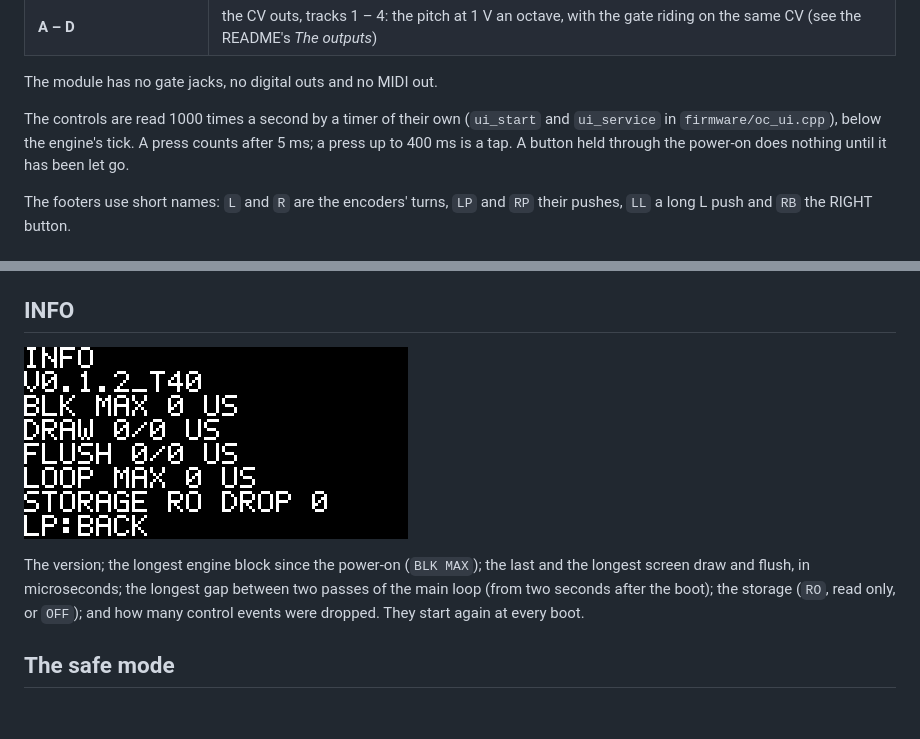
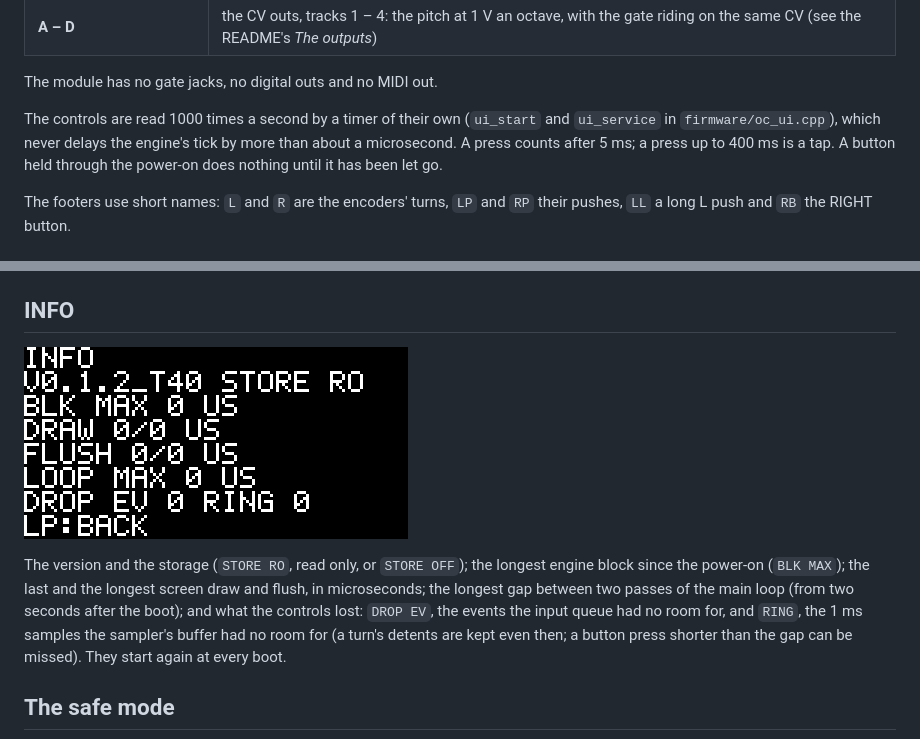
Before and after one commit to yakovkhalinsky/tessera-oc, a Markdown page: docs/GUIDE.md, 2 parts joined by grey strips. Drawn GitHub-style; pictures changed too: docs/img/screen-info.png; blank space fills up the shorter version.

```diff
--- a/docs/GUIDE.md
+++ b/docs/GUIDE.md
@@ -48,7 +48,8 @@ LEFT is play / stop as calibrated.
 The module has no gate jacks, no digital outs and no MIDI out.
 
 The controls are read 1000 times a second by a timer of their own
-(`ui_start` and `ui_service` in `firmware/oc_ui.cpp`), below the engine's tick.
+(`ui_start` and `ui_service` in `firmware/oc_ui.cpp`), which never delays the
+engine's tick by more than about a microsecond.
 A press counts after 5 ms; a press up to 400 ms is a tap. A button held through
 the power-on does nothing until it has been let go.
 
@@ -121,11 +122,14 @@ The storage is read only, so there is no save. Without a drive the screen says
 
 ![INFO (the timings read 0 in the host's picture)](img/screen-info.png)
 
-The version; the longest engine block since the power-on (`BLK MAX`); the last
-and the longest screen draw and flush, in microseconds; the longest gap between
-two passes of the main loop (from two seconds after the boot); the storage
-(`RO`, read only, or `OFF`); and how many control events were dropped. They
-start again at every boot.
+The version and the storage (`STORE RO`, read only, or `STORE OFF`); the
+longest engine block since the power-on (`BLK MAX`); the last and the longest
+screen draw and flush, in microseconds; the longest gap between two passes of
+the main loop (from two seconds after the boot); and what the controls lost:
+`DROP EV`, the events the input queue had no room for, and `RING`, the 1 ms
+samples the sampler's buffer had no room for (a turn's detents are kept even
+then; a button press shorter than the gap can be missed). They start again at
+every boot.
 
 ## The safe mode
 
```
Also changed, not shown: CHANGELOG.md (+5 -0 lines), docs/UI-PLAN.md (+11 -0 lines), 4 other files.
